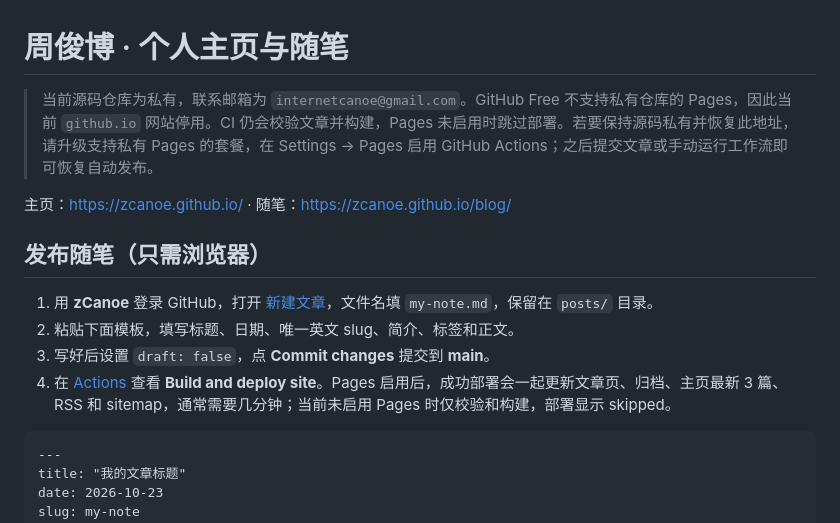
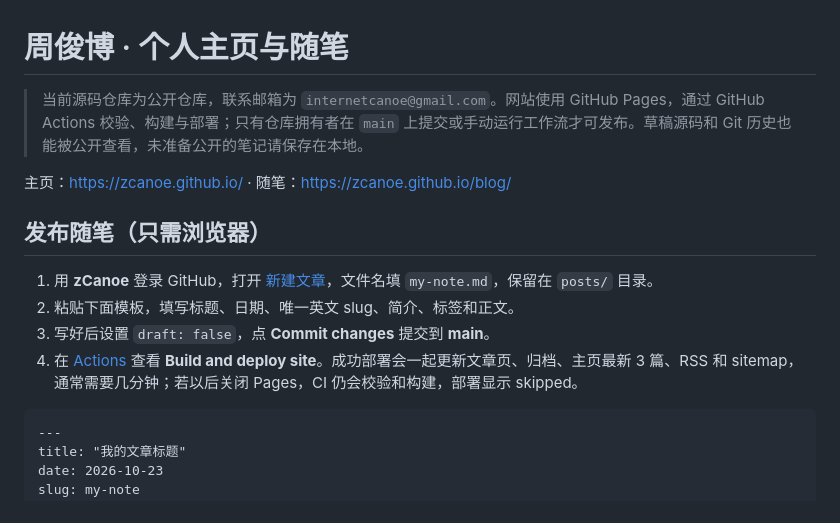
Before and after one commit to zCanoe/zcanoe.github.io, a Markdown page: README.md, the part around the change. Rendered like a GitHub page.

Commit message:
Restore public Pages publishing documentation

````diff
--- a/README.md
+++ b/README.md
@@ -1,6 +1,6 @@
 # 周俊博 · 个人主页与随笔
 
-> 当前源码仓库为私有，联系邮箱为 `internetcanoe@gmail.com`。GitHub Free 不支持私有仓库的 Pages，因此当前 `github.io` 网站停用。CI 仍会校验文章并构建，Pages 未启用时跳过部署。若要保持源码私有并恢复此地址，请升级支持私有 Pages 的套餐，在 Settings → Pages 启用 GitHub Actions；之后提交文章或手动运行工作流即可恢复自动发布。
+> 当前源码仓库为公开仓库，联系邮箱为 `internetcanoe@gmail.com`。网站使用 GitHub Pages，通过 GitHub Actions 校验、构建与部署；只有仓库拥有者在 `main` 上提交或手动运行工作流才可发布。草稿源码和 Git 历史也能被公开查看，未准备公开的笔记请保存在本地。
 
 主页：<https://zcanoe.github.io/> · 随笔：<https://zcanoe.github.io/blog/>
 
@@ -9,7 +9,7 @@
 1. 用 **zCanoe** 登录 GitHub，打开 [新建文章](https://github.com/zCanoe/zcanoe.github.io/new/main/posts)，文件名填 `my-note.md`，保留在 `posts/` 目录。
 2. 粘贴下面模板，填写标题、日期、唯一英文 slug、简介、标签和正文。
 3. 写好后设置 `draft: false`，点 **Commit changes** 提交到 **main**。
-4. 在 [Actions](https://github.com/zCanoe/zcanoe.github.io/actions/workflows/pages.yml) 查看 **Build and deploy site**。Pages 启用后，成功部署会一起更新文章页、归档、主页最新 3 篇、RSS 和 sitemap，通常需要几分钟；当前未启用 Pages 时仅校验和构建，部署显示 skipped。
+4. 在 [Actions](https://github.com/zCanoe/zcanoe.github.io/actions/workflows/pages.yml) 查看 **Build and deploy site**。成功部署会一起更新文章页、归档、主页最新 3 篇、RSS 和 sitemap，通常需要几分钟；若以后关闭 Pages，CI 仍会校验和构建，部署显示 skipped。
 
 ```markdown
 ---
````
